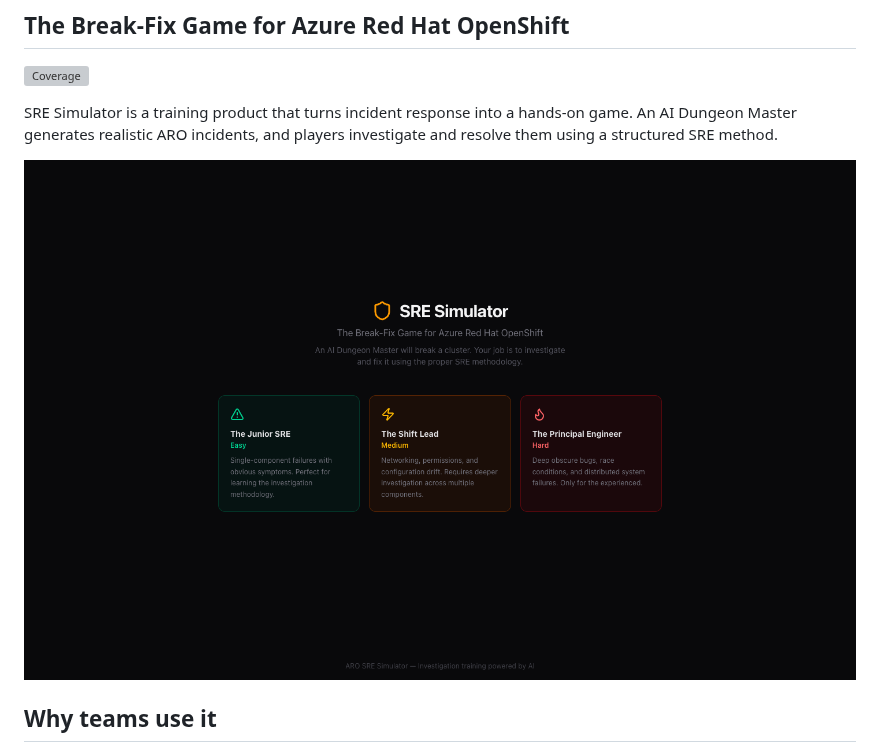
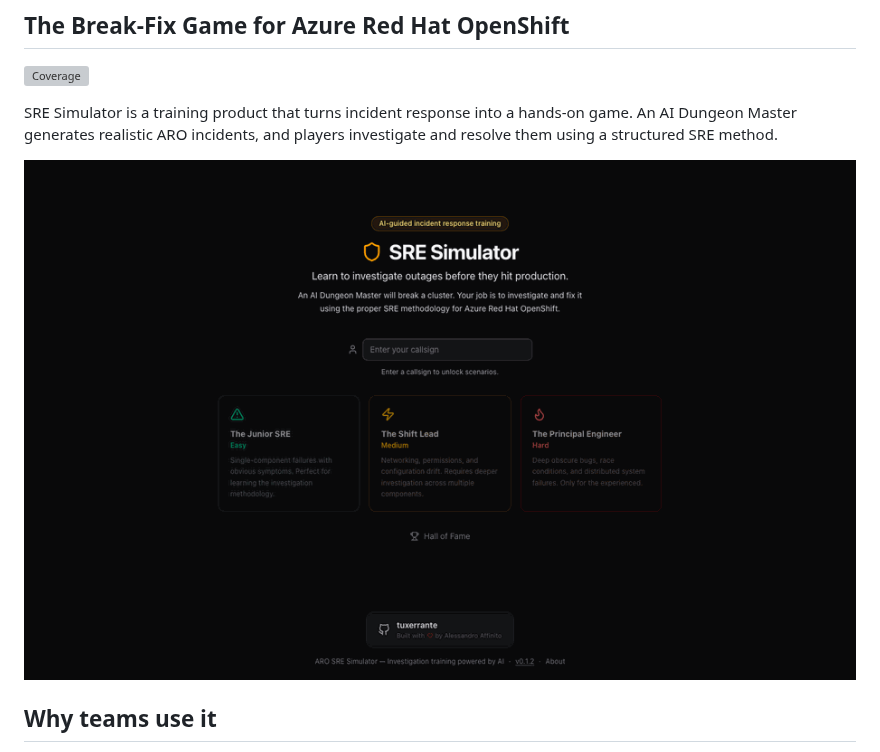
Before and after one commit to tuxerrante/SRESimulator, a Markdown page: README.md, the part around the change. GitHub-like rendering; pictures changed too: img/readme-gameplay-hero.gif (added); grey boxes are pictures that could not be loaded.

```diff
--- a/README.md
+++ b/README.md
@@ -9,7 +9,7 @@ hands-on game. An AI Dungeon Master generates realistic ARO incidents, and
 players investigate and resolve them using a structured SRE method.
 
 <p align="center">
-  <img src="img/landing.png" alt="Landing page" width="100%">
+  <img src="img/readme-gameplay-hero.gif" alt="Scripted gameplay demo of SRE Simulator" width="100%">
 </p>
 
 ## Why teams use it
```
Also changed, not shown: 5 other files.
